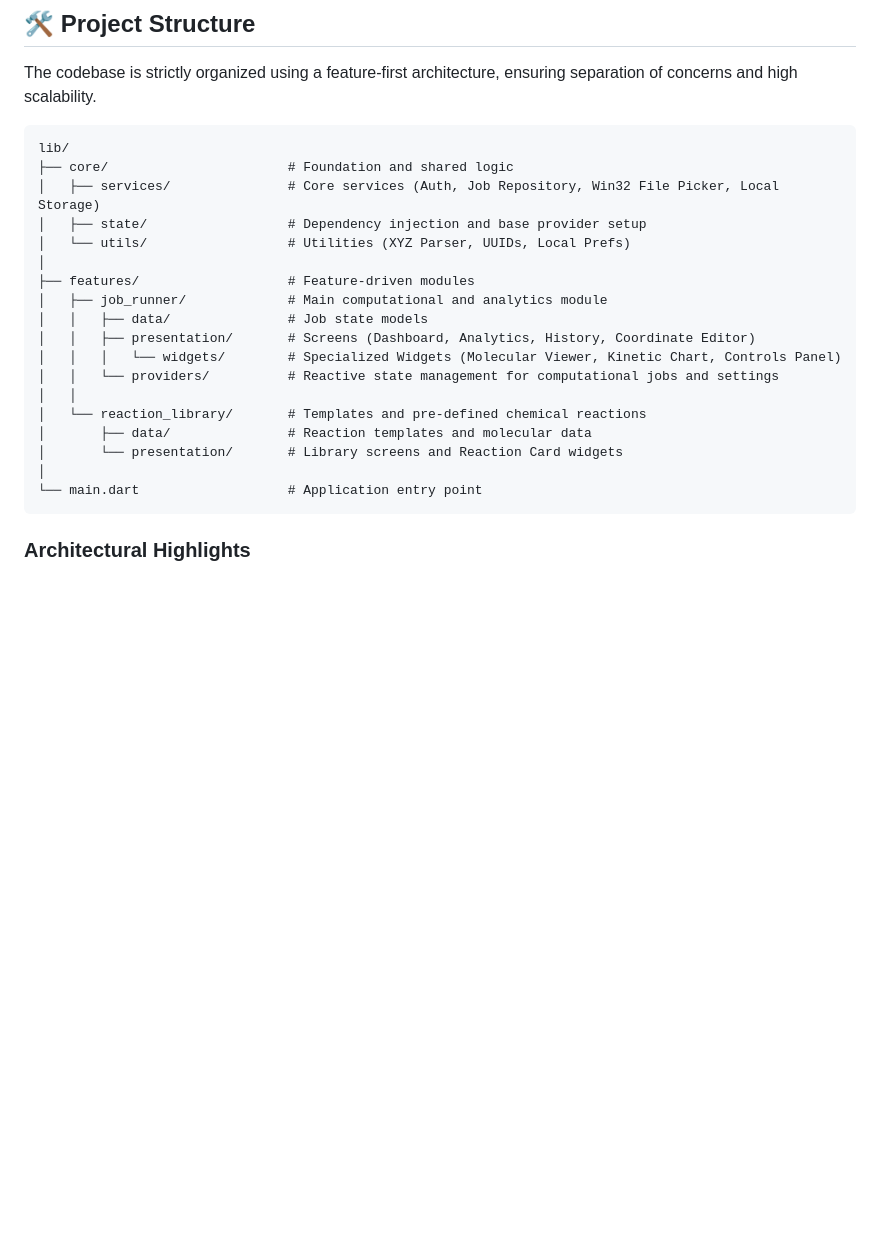
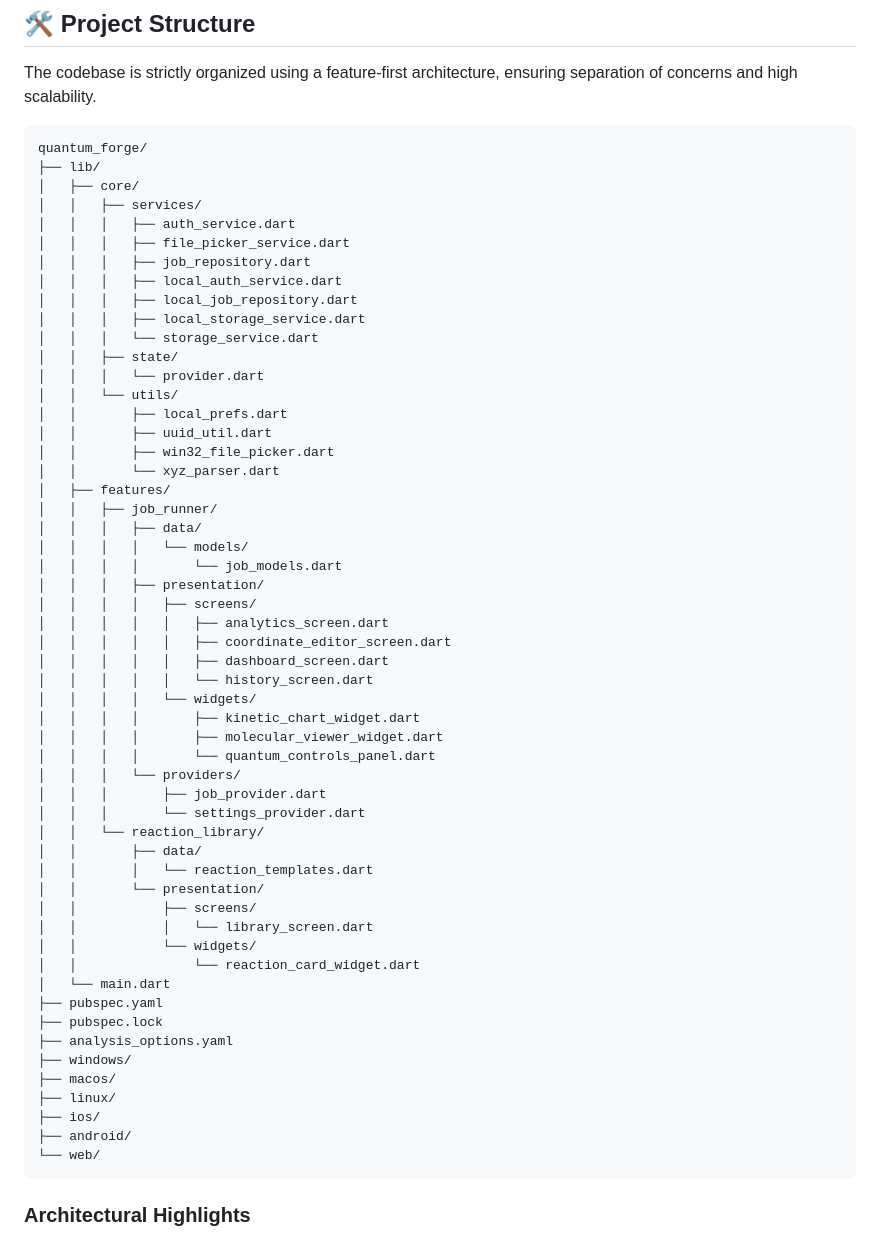
Before and after one commit to aliasghar08/Quantom-Forge, a Markdown page: README.md, the part around the change. Drawn GitHub-style; blank space fills up the shorter version.

Commit message:
docs: Expand project structure in README to show all files in lib

````diff
--- a/README.md
+++ b/README.md
@@ -30,24 +30,60 @@
 The codebase is strictly organized using a feature-first architecture, ensuring separation of concerns and high scalability.
 
 ```text
-lib/
-├── core/                       # Foundation and shared logic
-│   ├── services/               # Core services (Auth, Job Repository, Win32 File Picker, Local Storage)
-│   ├── state/                  # Dependency injection and base provider setup
-│   └── utils/                  # Utilities (XYZ Parser, UUIDs, Local Prefs)
-│
-├── features/                   # Feature-driven modules
-│   ├── job_runner/             # Main computational and analytics module
-│   │   ├── data/               # Job state models
-│   │   ├── presentation/       # Screens (Dashboard, Analytics, History, Coordinate Editor)
-│   │   │   └── widgets/        # Specialized Widgets (Molecular Viewer, Kinetic Chart, Controls Panel)
-│   │   └── providers/          # Reactive state management for computational jobs and settings
-│   │
-│   └── reaction_library/       # Templates and pre-defined chemical reactions
-│       ├── data/               # Reaction templates and molecular data
-│       └── presentation/       # Library screens and Reaction Card widgets
-│
-└── main.dart                   # Application entry point
+quantum_forge/
+├── lib/
+│   ├── core/
+│   │   ├── services/
+│   │   │   ├── auth_service.dart
+│   │   │   ├── file_picker_service.dart
+│   │   │   ├── job_repository.dart
+│   │   │   ├── local_auth_service.dart
+│   │   │   ├── local_job_repository.dart
+│   │   │   ├── local_storage_service.dart
+│   │   │   └── storage_service.dart
+│   │   ├── state/
+│   │   │   └── provider.dart
+│   │   └── utils/
+│   │       ├── local_prefs.dart
+│   │       ├── uuid_util.dart
+│   │       ├── win32_file_picker.dart
+│   │       └── xyz_parser.dart
+│   ├── features/
+│   │   ├── job_runner/
+│   │   │   ├── data/
+│   │   │   │   └── models/
+│   │   │   │       └── job_models.dart
+│   │   │   ├── presentation/
+│   │   │   │   ├── screens/
+│   │   │   │   │   ├── analytics_screen.dart
+│   │   │   │   │   ├── coordinate_editor_screen.dart
+│   │   │   │   │   ├── dashboard_screen.dart
+│   │   │   │   │   └── history_screen.dart
+│   │   │   │   └── widgets/
+│   │   │   │       ├── kinetic_chart_widget.dart
+│   │   │   │       ├── molecular_viewer_widget.dart
+│   │   │   │       └── quantum_controls_panel.dart
+│   │   │   └── providers/
+│   │   │       ├── job_provider.dart
+│   │   │       └── settings_provider.dart
+│   │   └── reaction_library/
+│   │       ├── data/
+│   │       │   └── reaction_templates.dart
+│   │       └── presentation/
+│   │           ├── screens/
+│   │           │   └── library_screen.dart
+│   │           └── widgets/
+│   │               └── reaction_card_widget.dart
+│   └── main.dart
+├── pubspec.yaml
+├── pubspec.lock
+├── analysis_options.yaml
+├── windows/
+├── macos/
+├── linux/
+├── ios/
+├── android/
+└── web/
 ```
 
 ### Architectural Highlights
````
